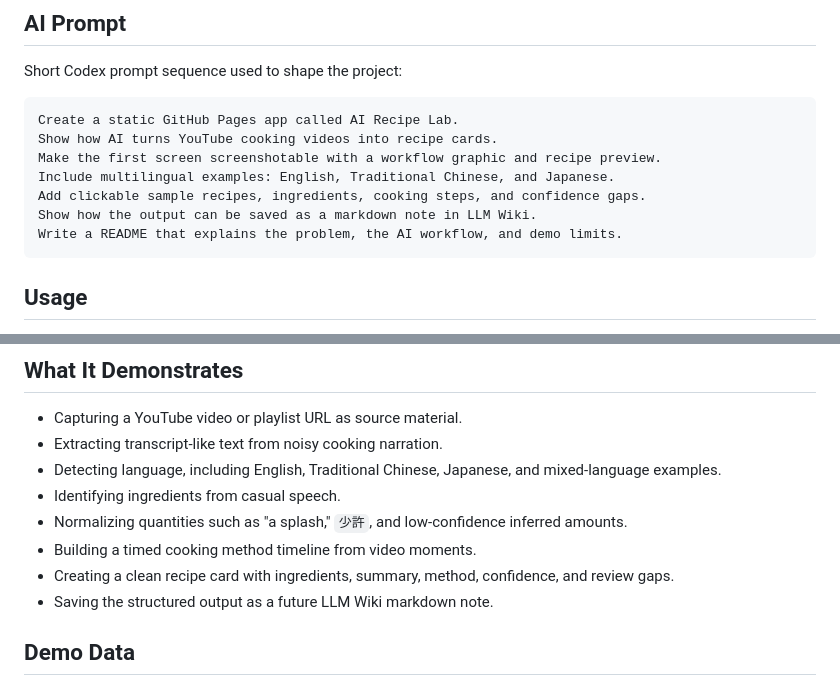
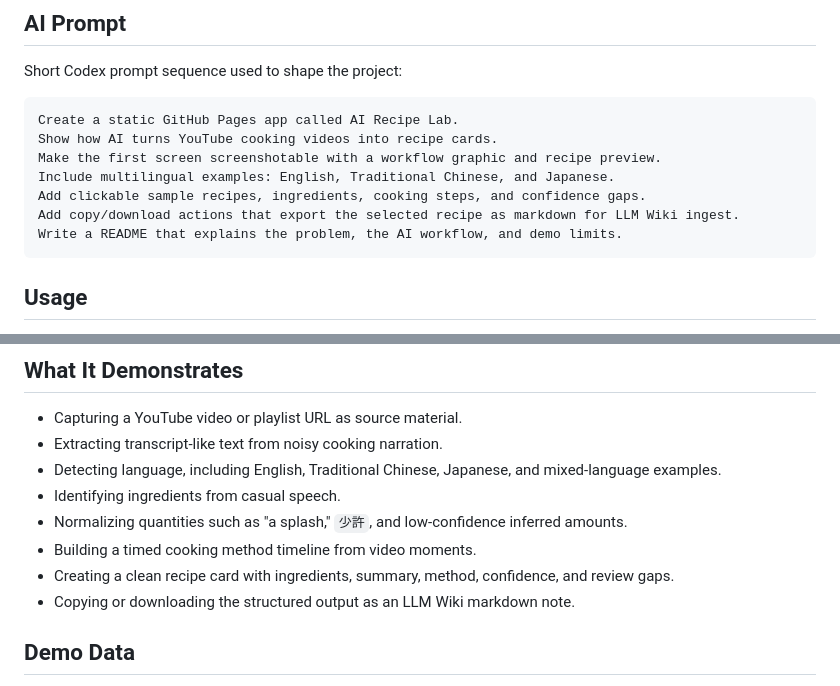
Before and after one commit to galvinlam/ai-recipe-lab, a Markdown page: README.md, 2 parts joined by grey strips. Rendered like a GitHub page.

````diff
--- a/README.md
+++ b/README.md
@@ -93,7 +107,7 @@ Show how AI turns YouTube cooking videos into recipe cards.
 Make the first screen screenshotable with a workflow graphic and recipe preview.
 Include multilingual examples: English, Traditional Chinese, and Japanese.
 Add clickable sample recipes, ingredients, cooking steps, and confidence gaps.
-Show how the output can be saved as a markdown note in LLM Wiki.
+Add copy/download actions that export the selected recipe as markdown for LLM Wiki ingest.
 Write a README that explains the problem, the AI workflow, and demo limits.
 ```
 
@@ -119,7 +133,7 @@ Then open `http://localhost:8000`.
 - Normalizing quantities such as "a splash," `少許`, and low-confidence inferred amounts.
 - Building a timed cooking method timeline from video moments.
 - Creating a clean recipe card with ingredients, summary, method, confidence, and review gaps.
-- Saving the structured output as a future LLM Wiki markdown note.
+- Copying or downloading the structured output as an LLM Wiki markdown note.
 
 ## Demo Data
 
````
Also changed, not shown: other parts of README.md (+17 -3 lines), docs/assets/ai-recipe-lab-main.png, 1 other file.
